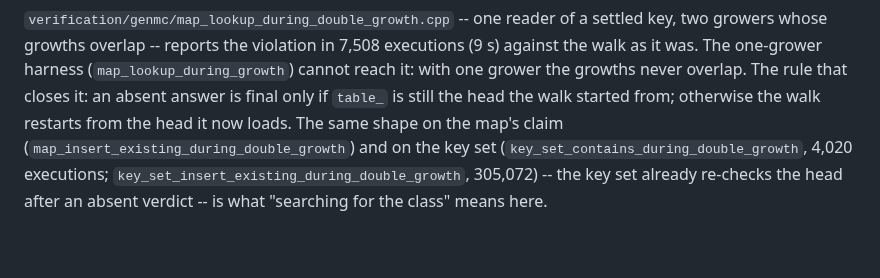
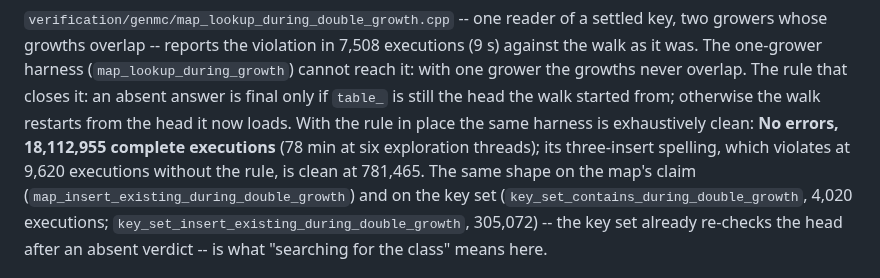
Before and after one commit to WolframInstitute/HypergraphRewritingEngine, a Markdown page: docs/VERIFICATION_STATUS.md, the part around the change. Rendered like a GitHub page; blank space fills up the shorter version.

Commit message:
verification status: the lookup class -- window, harness, exhaustive verdict and the engine-level result
The map lookup overtaken by two growths: 7,508 executions to the violation before the fix,
18,112,955 complete executions with no error after it, the three-insert spelling 9,620
against 781,465, the key set clean in the same shape. On the box the determinism test that
fired in 2.8% of repeats reads 0 firings in 1,512 repeats on the fixed engine.

```diff
--- a/docs/VERIFICATION_STATUS.md
+++ b/docs/VERIFICATION_STATUS.md
@@ -132,7 +132,9 @@ growers whose growths overlap -- reports the violation in 7,508 executions (9 s)
 walk as it was. The one-grower harness (`map_lookup_during_growth`) cannot reach it: with one
 grower the growths never overlap. The rule that closes it: an absent answer is final only if
 `table_` is still the head the walk started from; otherwise the walk restarts from the head it
-now loads. The same shape on the map's claim (`map_insert_existing_during_double_growth`) and
+now loads. With the rule in place the same harness is exhaustively clean: **No errors, 18,112,955
+complete executions** (78 min at six exploration threads); its three-insert spelling, which
+violates at 9,620 executions without the rule, is clean at 781,465. The same shape on the map's claim (`map_insert_existing_during_double_growth`) and
 on the key set (`key_set_contains_during_double_growth`, 4,020 executions;
 `key_set_insert_existing_during_double_growth`, 305,072) -- the key set already re-checks the
 head after an absent verdict -- is what "searching for the class" means here.
```
